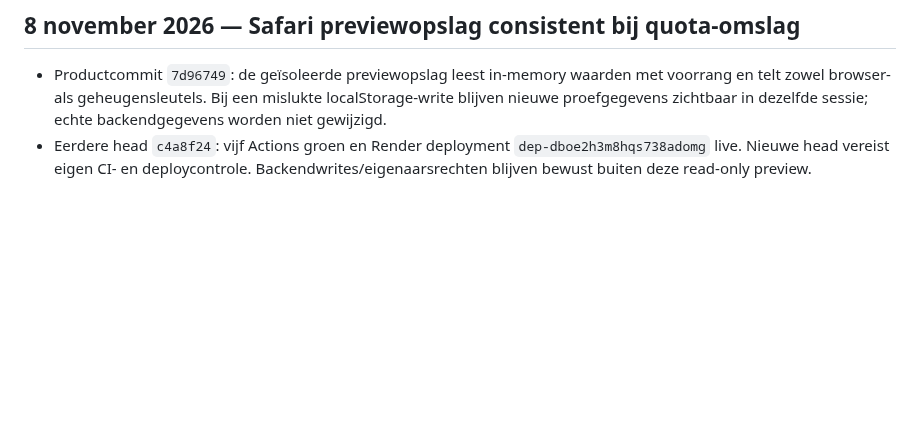
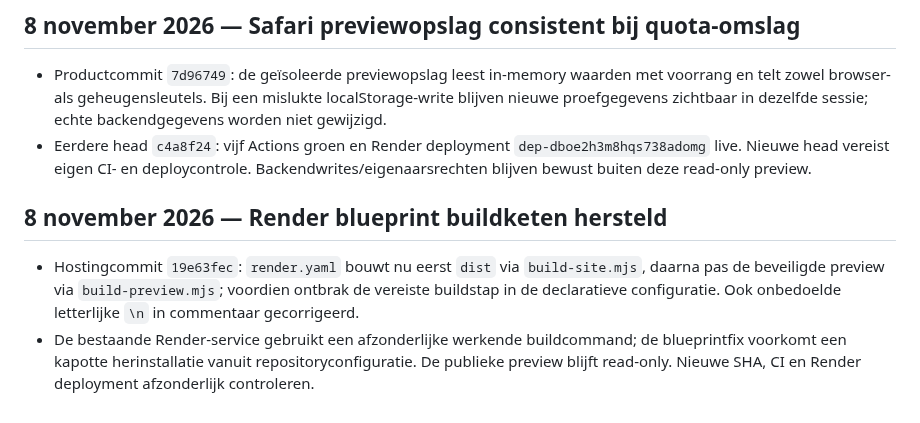
Before and after one commit to waldokolk-dotcom/whatsup-dog, a Markdown page: docs/ROADMAP.md, the part around the change. GitHub-like rendering; blank space fills up the shorter version.

Commit message:
docs: record corrected guarded Render preview build chain

```diff
--- a/docs/ROADMAP.md
+++ b/docs/ROADMAP.md
@@ -521,3 +521,7 @@ Een feature gaat alleen door als deze een concreet gebruikersprobleem oplost, ee
 ## 8 november 2026 — Safari previewopslag consistent bij quota-omslag
 - Productcommit `7d96749`: de geïsoleerde previewopslag leest in-memory waarden met voorrang en telt zowel browser- als geheugensleutels. Bij een mislukte localStorage-write blijven nieuwe proefgegevens zichtbaar in dezelfde sessie; echte backendgegevens worden niet gewijzigd.
 - Eerdere head `c4a8f24`: vijf Actions groen en Render deployment `dep-dboe2h3m8hqs738adomg` live. Nieuwe head vereist eigen CI- en deploycontrole. Backendwrites/eigenaarsrechten blijven bewust buiten deze read-only preview.
+
+## 8 november 2026 — Render blueprint buildketen hersteld
+- Hostingcommit `19e63fec`: `render.yaml` bouwt nu eerst `dist` via `build-site.mjs`, daarna pas de beveiligde preview via `build-preview.mjs`; voordien ontbrak de vereiste buildstap in de declaratieve configuratie. Ook onbedoelde letterlijke `\n` in commentaar gecorrigeerd.
+- De bestaande Render-service gebruikt een afzonderlijke werkende buildcommand; de blueprintfix voorkomt een kapotte herinstallatie vanuit repositoryconfiguratie. De publieke preview blijft read-only. Nieuwe SHA, CI en Render deployment afzonderlijk controleren.
```
